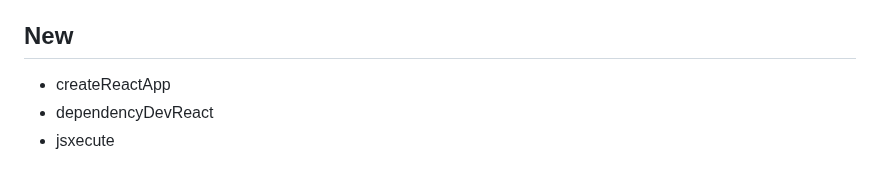
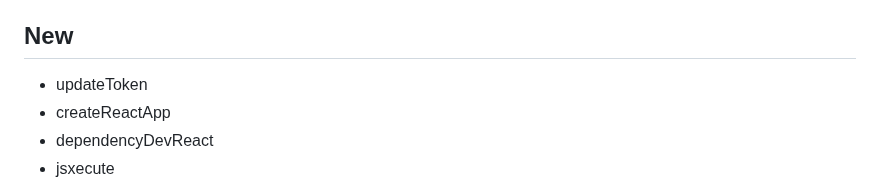
Before and after one commit to DafetiteOgaga/custom_commands, a Markdown page: README.md, the part around one of its changes. GitHub-like rendering.

```diff
--- a/README.md
+++ b/README.md
@@ -323,6 +333,7 @@
 - Submit a pull request to this repository.
 
 ## New
+  - updateToken
   - createReactApp
   - dependencyDevReact
   - jsxecute
```
Also changed, not shown: other parts of README.md (+10 -0 lines).
